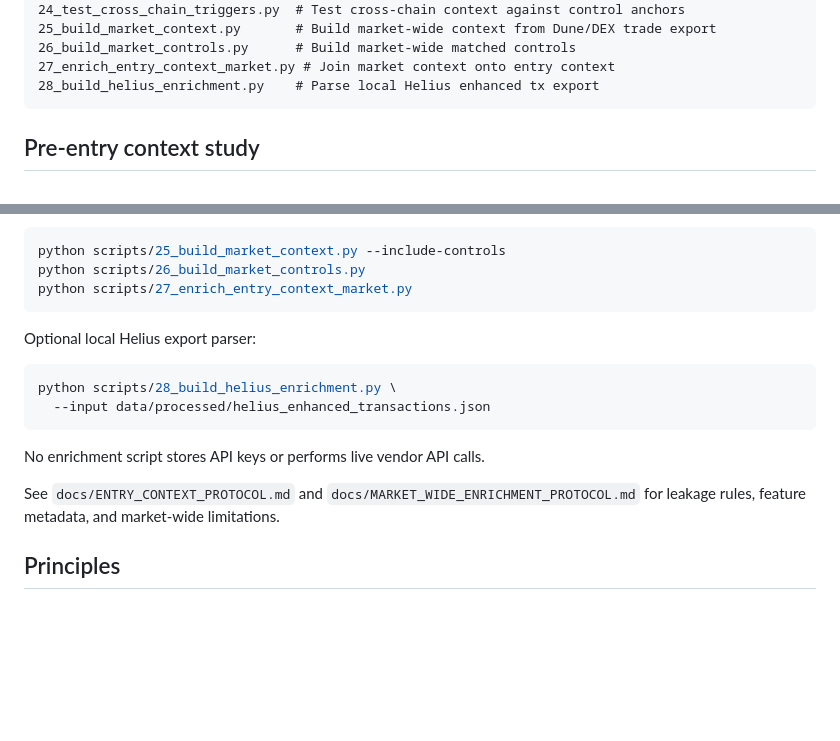
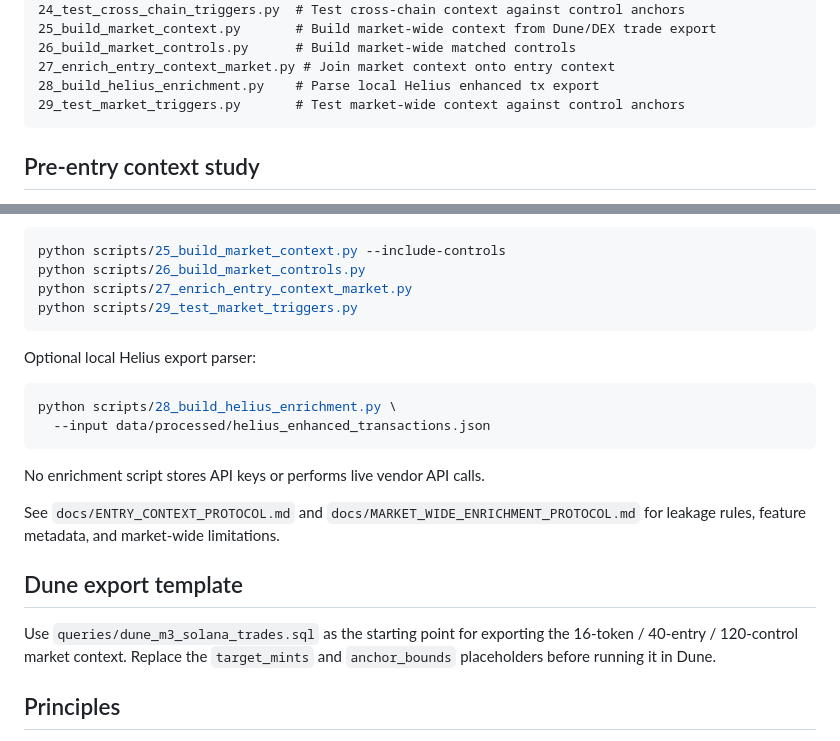
Before and after one commit to serhiipriadko2-sys/membot, a Markdown page: scripts/README.md, 2 parts joined by grey strips. Drawn GitHub-style; blank space fills up the shorter version.

Commit message:
Document market trigger validation stage

````diff
--- a/scripts/README.md
+++ b/scripts/README.md
@@ -39,6 +39,7 @@ before proceeding. See `docs/RPC_PROVIDER_STRATEGY.md`.
 26_build_market_controls.py      # Build market-wide matched controls
 27_enrich_entry_context_market.py # Join market context onto entry context
 28_build_helius_enrichment.py    # Parse local Helius enhanced tx export
+29_test_market_triggers.py       # Test market-wide context against control anchors
 ```
 
 ## Pre-entry context study
@@ -91,6 +92,7 @@ run:
 python scripts/25_build_market_context.py --include-controls
 python scripts/26_build_market_controls.py
 python scripts/27_enrich_entry_context_market.py
+python scripts/29_test_market_triggers.py
 ```
 
 Optional local Helius export parser:
@@ -105,6 +107,12 @@ No enrichment script stores API keys or performs live vendor API calls.
 See `docs/ENTRY_CONTEXT_PROTOCOL.md` and `docs/MARKET_WIDE_ENRICHMENT_PROTOCOL.md`
 for leakage rules, feature metadata, and market-wide limitations.
 
+## Dune export template
+
+Use `queries/dune_m3_solana_trades.sql` as the starting point for exporting the
+16-token / 40-entry / 120-control market context. Replace the `target_mints` and
+`anchor_bounds` placeholders before running it in Dune.
+
 ## Principles
 
 - Script outputs write reproducible artifacts, not only console summaries.
````
